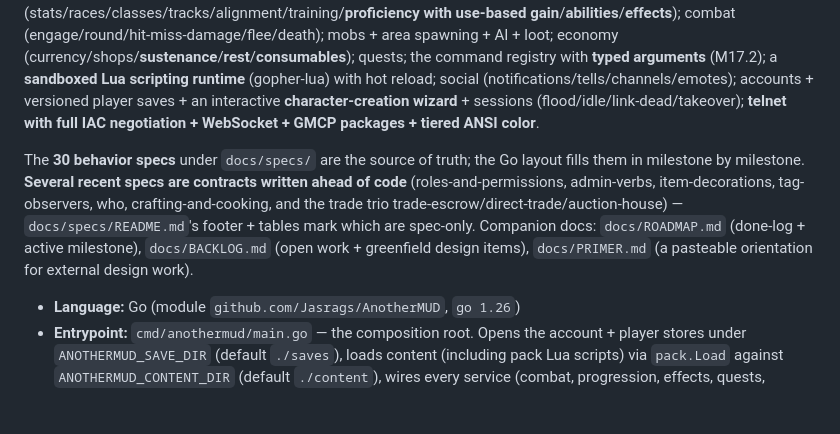
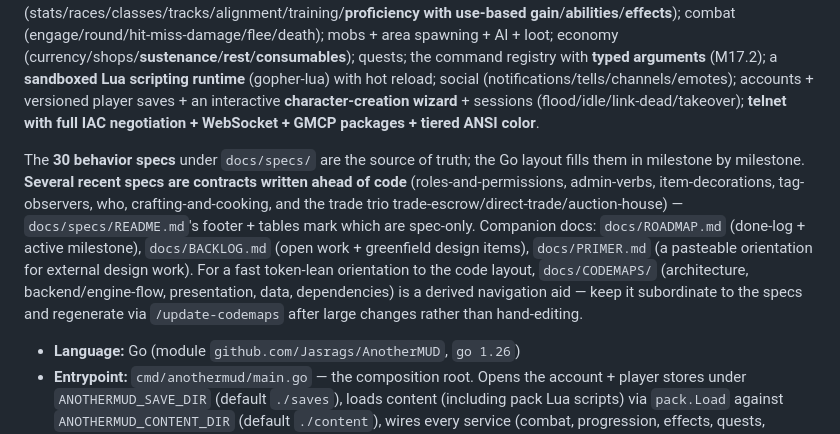
Before and after one commit to Jasrags/AnotherMUD, a Markdown page: CLAUDE.md, the part around the change. Drawn GitHub-style; blank space fills up the shorter version.

Commit message:
docs: reference docs/CODEMAPS in CLAUDE.md
Point the orientation paragraph at the new codemaps as a derived,
regenerate-don't-hand-edit navigation aid, subordinate to the specs.

```diff
--- a/CLAUDE.md
+++ b/CLAUDE.md
@@ -6,7 +6,7 @@ This file provides guidance to Claude Code (claude.ai/code) when working with co
 
 The repo is **well past prototype.** Milestones **M0–M17 are complete** — including all five cross-cutting themes (Social/M13, Engine-Debt/M14, World-Depth/M15, Modern-Client+GMCP/M16, Content-Authoring+scripting/M17) — and **M18** (small command/UI polish) is in progress. What works today: the tick loop + event bus; rooms/areas/exits with **doors, locks, temporary portals, weather, and an in-game clock**; the entity store (items + mobs, double-buffered tag index); inventory/equipment/slots/stacking/keyword resolution; progression (stats/races/classes/tracks/alignment/training/**proficiency with use-based gain**/**abilities**/**effects**); combat (engage/round/hit-miss-damage/flee/death); mobs + area spawning + AI + loot; economy (currency/shops/**sustenance**/**rest**/**consumables**); quests; the command registry with **typed arguments** (M17.2); a **sandboxed Lua scripting runtime** (gopher-lua) with hot reload; social (notifications/tells/channels/emotes); accounts + versioned player saves + an interactive **character-creation wizard** + sessions (flood/idle/link-dead/takeover); **telnet with full IAC negotiation + WebSocket + GMCP packages + tiered ANSI color**.
 
-The **30 behavior specs** under `docs/specs/` are the source of truth; the Go layout fills them in milestone by milestone. **Several recent specs are contracts written ahead of code** (roles-and-permissions, admin-verbs, item-decorations, tag-observers, who, crafting-and-cooking, and the trade trio trade-escrow/direct-trade/auction-house) — `docs/specs/README.md`'s footer + tables mark which are spec-only. Companion docs: `docs/ROADMAP.md` (done-log + active milestone), `docs/BACKLOG.md` (open work + greenfield design items), `docs/PRIMER.md` (a pasteable orientation for external design work).
+The **30 behavior specs** under `docs/specs/` are the source of truth; the Go layout fills them in milestone by milestone. **Several recent specs are contracts written ahead of code** (roles-and-permissions, admin-verbs, item-decorations, tag-observers, who, crafting-and-cooking, and the trade trio trade-escrow/direct-trade/auction-house) — `docs/specs/README.md`'s footer + tables mark which are spec-only. Companion docs: `docs/ROADMAP.md` (done-log + active milestone), `docs/BACKLOG.md` (open work + greenfield design items), `docs/PRIMER.md` (a pasteable orientation for external design work). For a fast token-lean orientation to the code layout, `docs/CODEMAPS/` (architecture, backend/engine-flow, presentation, data, dependencies) is a derived navigation aid — keep it subordinate to the specs and regenerate via `/update-codemaps` after large changes rather than hand-editing.
 
 - **Language:** Go (module `github.com/Jasrags/AnotherMUD`, `go 1.26`)
 - **Entrypoint:** `cmd/anothermud/main.go` — the composition root. Opens the account + player stores under `ANOTHERMUD_SAVE_DIR` (default `./saves`), loads content (including pack Lua scripts) via `pack.Load` against `ANOTHERMUD_CONTENT_DIR` (default `./content`), wires every service (combat, progression, effects, quests, economy, scripting runtime, GMCP flushers, …), registers the tick handlers, and runs the telnet listener on `ANOTHERMUD_ADDR` plus an optional WebSocket listener on `ANOTHERMUD_WS_ADDR`. Starting room is `ANOTHERMUD_START_ROOM` (default `tapestry-core:town-square`). Many knobs are env-configurable (`ANOTHERMUD_TICK_INTERVAL`, `_AUTOSAVE_INTERVAL`, `_COMBAT_CADENCE`, `_FLEE_COOLDOWN`, `_IDLE_SWEEP_INTERVAL`, `_LINKDEAD_*`, `_LOG_FORMAT`/`_LEVEL`, `_WS_*`, …).
```
